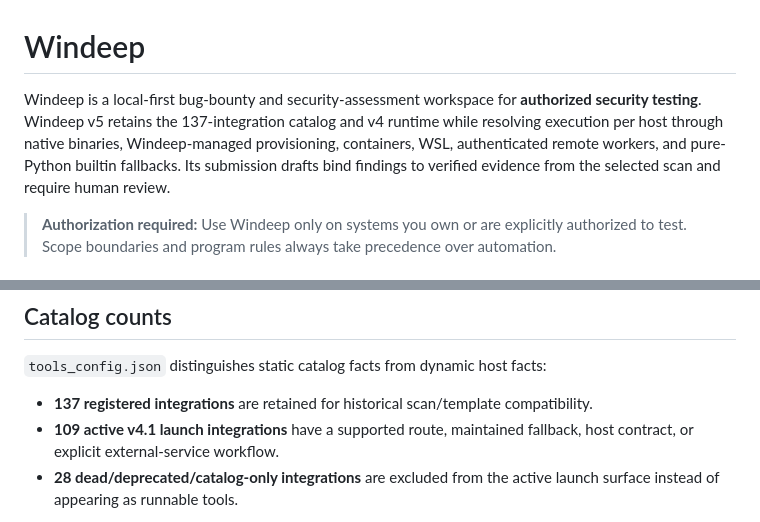
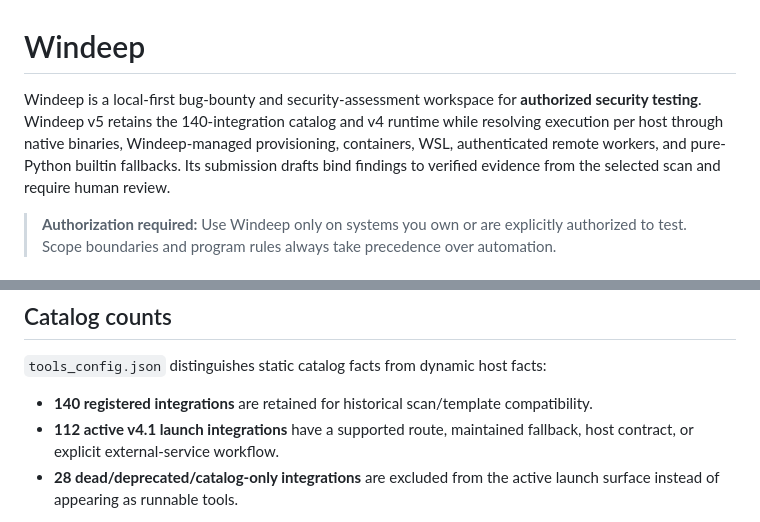
Before and after one commit to aprashnasuraj-dev/winddeep, a Markdown page: README.md, 2 parts joined by grey strips. GitHub-like rendering.

Commit message:
chore(audit): update 140-tool catalog contract

```diff
--- a/README.md
+++ b/README.md
@@ -1,6 +1,6 @@
 # Windeep
 
-Windeep is a local-first bug-bounty and security-assessment workspace for **authorized security testing**. Windeep v5 retains the 137-integration catalog and v4 runtime while resolving execution per host through native binaries, Windeep-managed provisioning, containers, WSL, authenticated remote workers, and pure-Python builtin fallbacks. Its submission drafts bind findings to verified evidence from the selected scan and require human review.
+Windeep is a local-first bug-bounty and security-assessment workspace for **authorized security testing**. Windeep v5 retains the 140-integration catalog and v4 runtime while resolving execution per host through native binaries, Windeep-managed provisioning, containers, WSL, authenticated remote workers, and pure-Python builtin fallbacks. Its submission drafts bind findings to verified evidence from the selected scan and require human review.
 
 > **Authorization required:** Use Windeep only on systems you own or are explicitly authorized to test. Scope boundaries and program rules always take precedence over automation.
 
@@ -23,8 +23,8 @@ All scan modes schedule only resolver-ready and target-compatible integrations.
 `tools_config.json` distinguishes static catalog facts from dynamic host facts:
 
 <!-- v4-runtime-counts:start -->
-- **137 registered integrations** are retained for historical scan/template compatibility.
-- **109 active v4.1 launch integrations** have a supported route, maintained fallback, host contract, or explicit external-service workflow.
+- **140 registered integrations** are retained for historical scan/template compatibility.
+- **112 active v4.1 launch integrations** have a supported route, maintained fallback, host contract, or explicit external-service workflow.
 - **28 dead/deprecated/catalog-only integrations** are excluded from the active launch surface instead of appearing as runnable tools.
 <!-- v4-runtime-counts:end -->
 - **Host-runnable counts are dynamic** and are reported by `winddeep doctor`, `/api/v2/tools`, and `/api/v2/status`.
```
